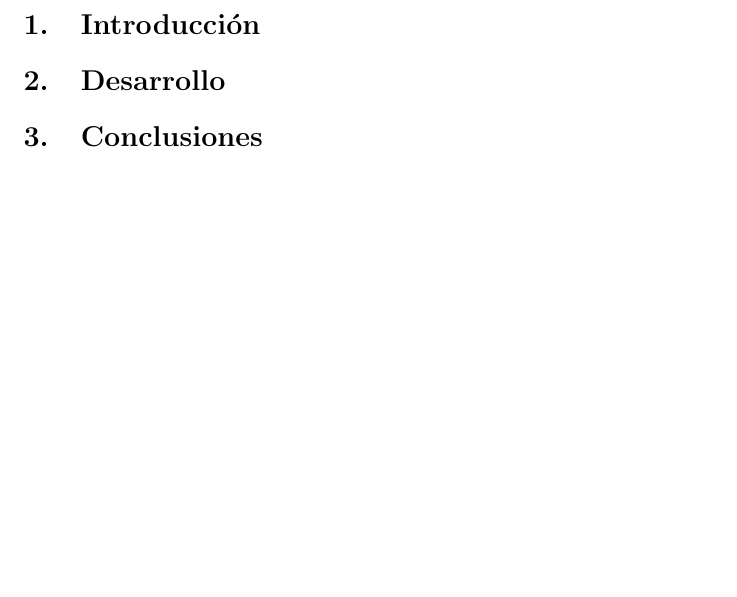
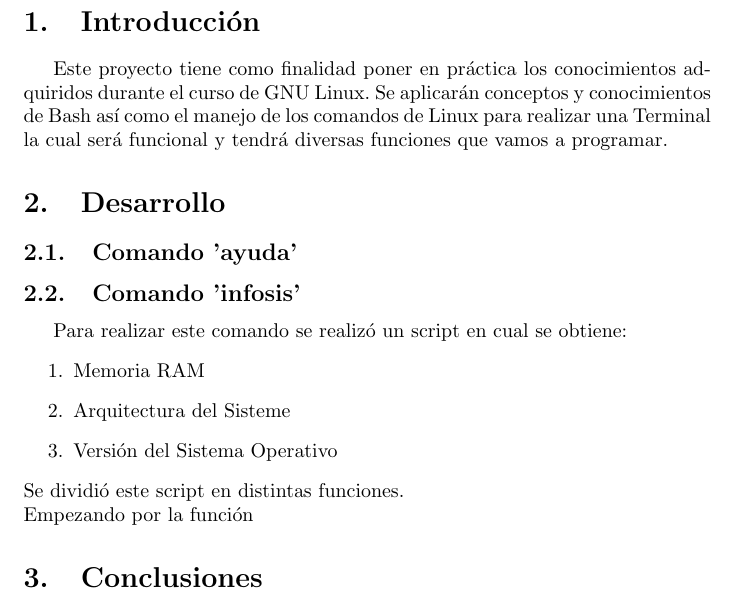
Before and after one commit to EnfrijoladaDeFrijol/TerminalPREBE, a LaTeX document (Documentacion.tex): part of page 2 of 2 before the commit and part of page 3 of 3 after it, cut so that both start at the same text, the shorter picture padded with empty space. Compiled offline with pdfLaTeX.

Commit message:
[FEATURE] modificación de la docuementación

```diff
--- a/Documentacion.tex
+++ b/Documentacion.tex
@@ -13,7 +14,18 @@
 
 \section{Introducción}
+Este proyecto tiene como finalidad poner en práctica los conocimientos adquiridos durante el curso de GNU Linux. Se aplicarán conceptos y conocimientos de Bash así como el manejo de los comandos de Linux para realizar una Terminal la cual será funcional y tendrá diversas funciones que vamos a programar.
+\section{Desarrollo}
+\subsection{Comando 'ayuda'}
 
-\section{Desarrollo}
+\subsection{Comando 'infosis'}
+Para realizar este comando se realizó un script en cual se obtiene:
+\begin{enumerate}
+    \item Memoria RAM
+    \item Arquitectura del Sisteme
+    \item Versión del Sistema Operativo
+\end{enumerate}
+Se dividió este script en distintas funciones.\\
+Empezando por la función
 
 \section{Conclusiones}
 
```
Also changed, not shown: Documentacion.tex (1 more changed lines).
